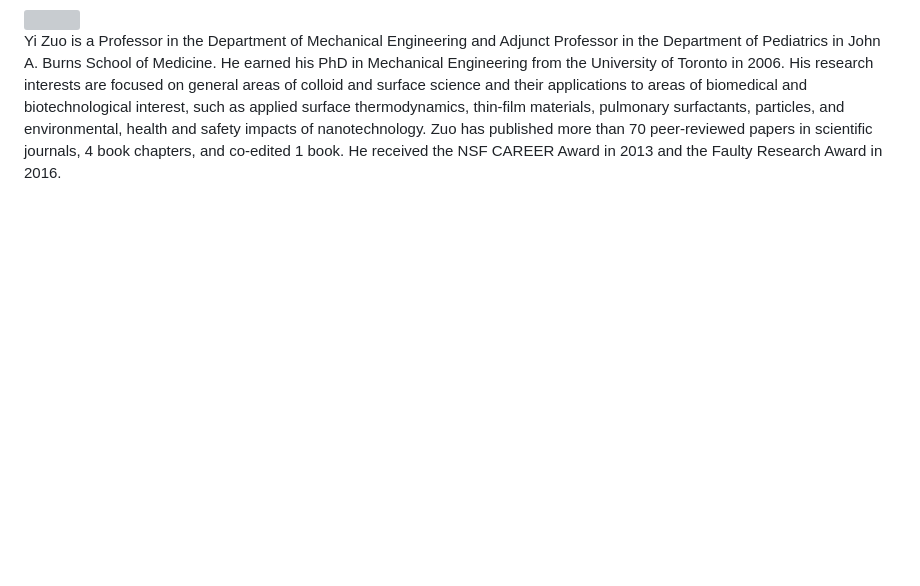
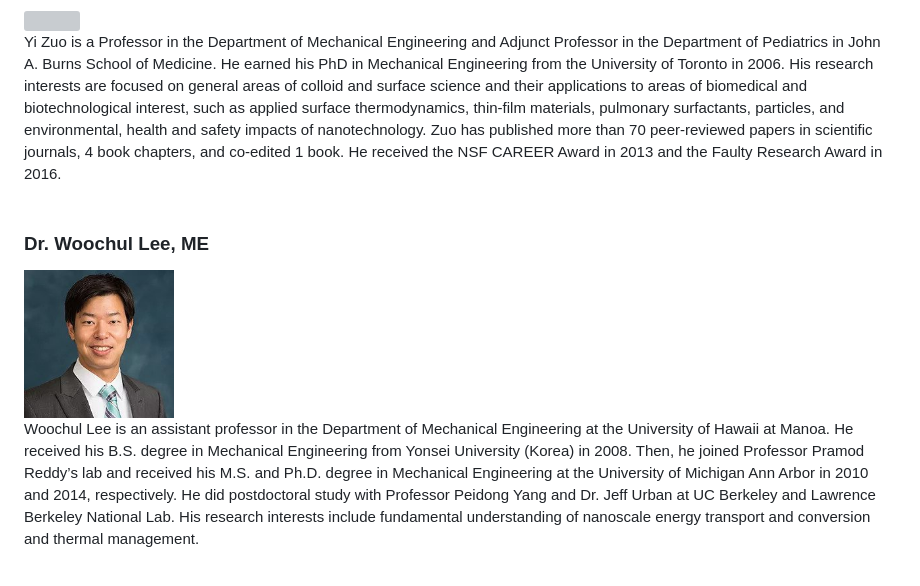
Before and after one commit to uhmscore/uhmscore.github.io, a Markdown page: people.md, the part around the change. Drawn GitHub-style; pictures changed too: images/wlee.jpg (added); blank space fills up the shorter version; grey boxes are pictures that could not be loaded.

Commit message:
wlee

```diff
--- a/people.md
+++ b/people.md
@@ -152,6 +152,18 @@ in 2013 and the Faulty Research Award in 2016.
 <br>
 <br>
 
+<h3><a name="wlee"></a>Dr. Woochul Lee, ME</h3>
+<div class="floatright">
+<img src="images/wlee.jpg" width="150">
+</div>
+Woochul Lee is an assistant professor in the Department of Mechanical Engineering at the University of Hawaii at Manoa.
+He received his B.S. degree in Mechanical Engineering from Yonsei University (Korea) in 2008. Then, he joined Professor
+Pramod Reddy’s lab and received his M.S. and Ph.D. degree in Mechanical Engineering at the University of Michigan Ann Arbor
+in 2010 and 2014, respectively. He did postdoctoral study with Professor Peidong Yang and Dr. Jeff Urban at UC Berkeley
+and Lawrence Berkeley National Lab. His research interests include fundamental understanding of nanoscale energy transport
+and conversion and thermal management.
+<br>
+<br>
 
 
 </div>
```
Also changed, not shown: 1 other file.
